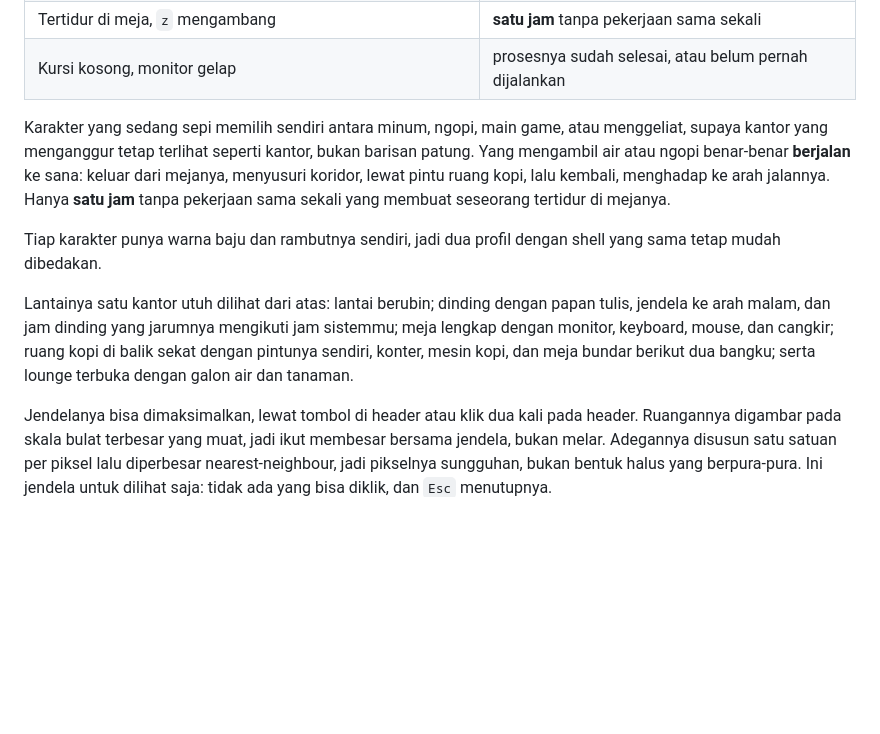
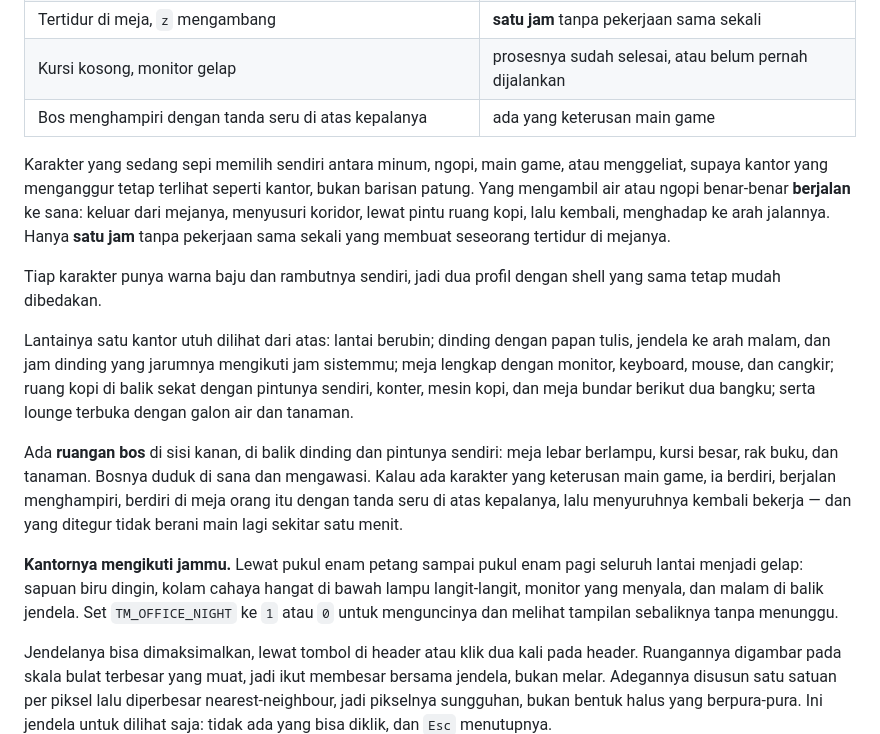
Before and after one commit to alenovan/terminal-manager, a Markdown page: README.id.md, the part around the change. Rendered like a GitHub page; blank space fills up the shorter version.

Commit message:
Document the boss office and the night shift

```diff
--- a/README.id.md
+++ b/README.id.md
@@ -241,6 +241,7 @@ Tingkah tiap karakter digerakkan oleh CPU sesungguhnya, bukan skrip:
 | Menggeliat, tangan ke atas | sepi, dan kebetulan memilih meregangkan badan |
 | Tertidur di meja, `z` mengambang | **satu jam** tanpa pekerjaan sama sekali |
 | Kursi kosong, monitor gelap | prosesnya sudah selesai, atau belum pernah dijalankan |
+| Bos menghampiri dengan tanda seru di atas kepalanya | ada yang keterusan main game |
 
 Karakter yang sedang sepi memilih sendiri antara minum, ngopi, main game, atau menggeliat, supaya
 kantor yang menganggur tetap terlihat seperti kantor, bukan barisan patung. Yang mengambil air atau
@@ -255,6 +256,17 @@ Lantainya satu kantor utuh dilihat dari atas: lantai berubin; dinding dengan pap
 arah malam, dan jam dinding yang jarumnya mengikuti jam sistemmu; meja lengkap dengan monitor,
 keyboard, mouse, dan cangkir; ruang kopi di balik sekat dengan pintunya sendiri, konter, mesin kopi,
 dan meja bundar berikut dua bangku; serta lounge terbuka dengan galon air dan tanaman.
+
+Ada **ruangan bos** di sisi kanan, di balik dinding dan pintunya sendiri: meja lebar berlampu, kursi
+besar, rak buku, dan tanaman. Bosnya duduk di sana dan mengawasi. Kalau ada karakter yang keterusan
+main game, ia berdiri, berjalan menghampiri, berdiri di meja orang itu dengan tanda seru di atas
+kepalanya, lalu menyuruhnya kembali bekerja — dan yang ditegur tidak berani main lagi sekitar satu
+menit.
+
+**Kantornya mengikuti jammu.** Lewat pukul enam petang sampai pukul enam pagi seluruh lantai menjadi
+gelap: sapuan biru dingin, kolam cahaya hangat di bawah lampu langit-langit, monitor yang menyala,
+dan malam di balik jendela. Set `TM_OFFICE_NIGHT` ke `1` atau `0` untuk menguncinya dan melihat
+tampilan sebaliknya tanpa menunggu.
 
 Jendelanya bisa dimaksimalkan, lewat tombol di header atau klik dua kali pada header. Ruangannya
 digambar pada skala bulat terbesar yang muat, jadi ikut membesar bersama jendela, bukan melar. Adegannya disusun satu satuan per piksel lalu diperbesar nearest-neighbour, jadi
```
Also changed, not shown: README.md (+11 -0 lines).
